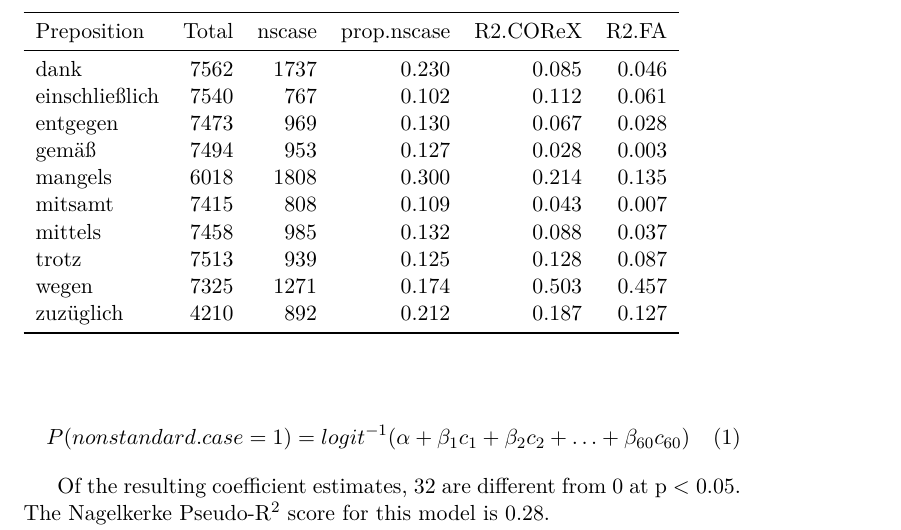
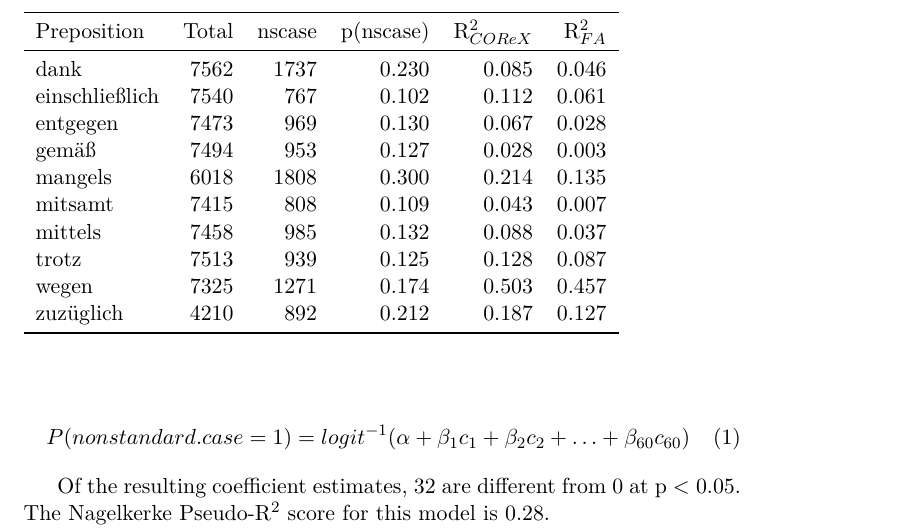
Before and after one commit to herrjasper/corex, a LaTeX document (latex/corex.tex, which reads latex/prepositions.tex): part of page 11 of 14, cut at the place of the change. Compiled offline with XeLaTeX; a LaTeX package or settings file that is missing is left out.

Commit message:
prepositions.tex: search pattern

```diff
--- a/latex/prepositions.tex
+++ b/latex/prepositions.tex
@@ -145,7 +145,7 @@ Next, we consider separate models for each preposition, using first all 60 COReX
 \begin{table}
   \begin{tabular}{lrrrrr}
   \toprule
-            Preposition  & Total  & nscase & prop.nscase & R2.COReX & R2.FA \\
+            Preposition  & Total  & nscase & p(nscase) & R$^2_{COReX}$ & R$^2_{FA}$ \\
   \midrule
             dank  & 7562   & 1737   & 0.230    & 0.085   & 0.046  \\
   einschließlich  & 7540   &  767   & 0.102    & 0.112   & 0.061 \\
```
